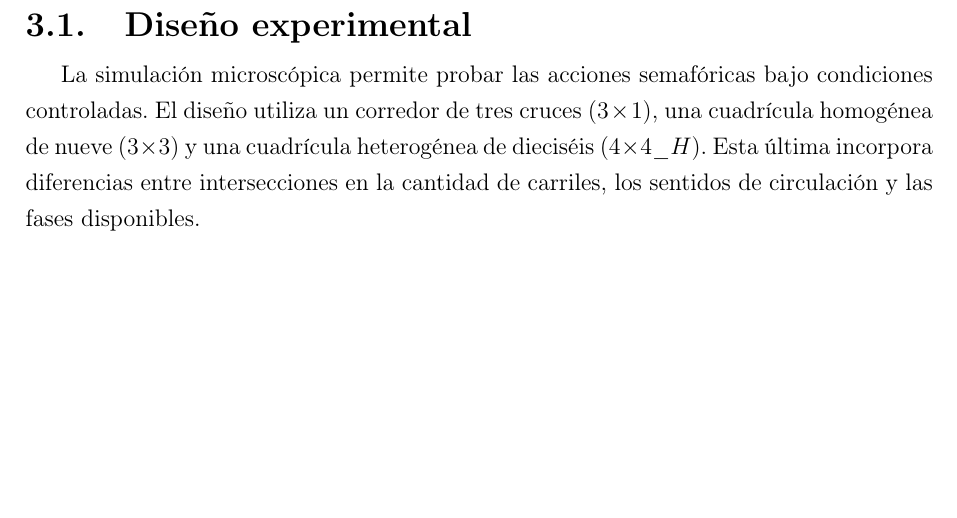
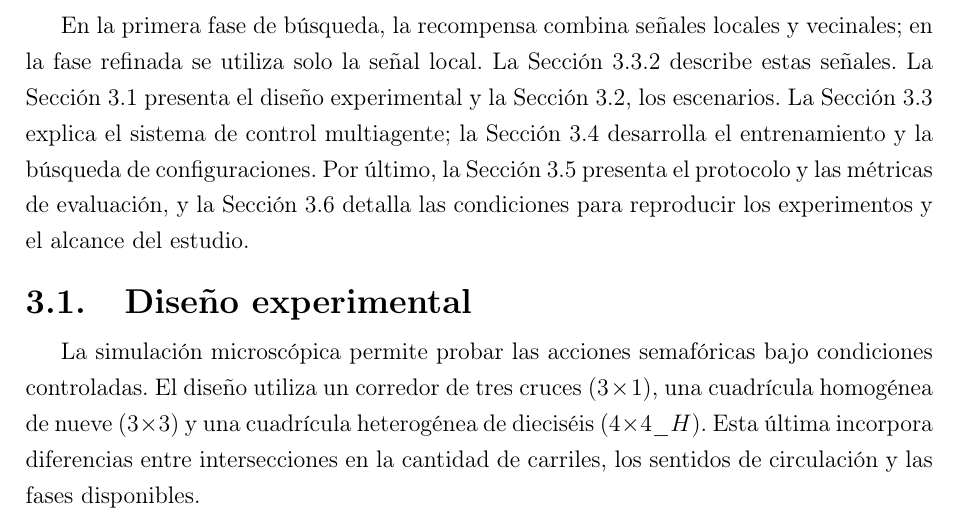
Before and after one commit to juanm4morales/tesina, a LaTeX thesis (main.tex, which reads 5-metodologia.tex): part of page 81 of 150, cut at the place of the change, the shorter picture padded with empty space. Compiled offline with pdfLaTeX.

Commit message:
Completar la apertura metodológica según Caro

```diff
--- a/5-metodologia.tex
+++ b/5-metodologia.tex
@@ -12,6 +12,8 @@ La Figura \ref{fig:flujo_metodologico_general} resume las seis etapas de la comp
 \caption{Etapas del procedimiento experimental en las redes sintéticas para comparar \mbox{\acrshort{acr-mappo}}, una adaptación de \acrshort{acr-happo}, \acrshort{acr-ippo} e \acrshort{acr-idqn}.}
 \label{fig:flujo_metodologico_general}
 \end{figure}
+
+En la primera fase de búsqueda, la recompensa combina señales locales y vecinales; en la fase refinada se utiliza solo la señal local. La Sección \ref{subsec:recompensa_coordinacion} describe estas señales. La Sección \ref{sec:tarea_investigacion} presenta el diseño experimental y la Sección \ref{sec:diseno_escenarios}, los escenarios. La Sección \ref{sec:arquitectura_entorno_agentes} explica el sistema de control multiagente; la Sección \ref{sec:experimentos_hiperparametros} desarrolla el entrenamiento y la búsqueda de configuraciones. Por último, la Sección \ref{sec:evaluacion_modelos} presenta el protocolo y las métricas de evaluación, y la Sección \ref{sec:reproducibilidad_validez} detalla las condiciones para reproducir los experimentos y el alcance del estudio.
 
 \Needspace{9\baselineskip}
 \section{Diseño experimental}
```
Also changed, not shown: 1 other file.
